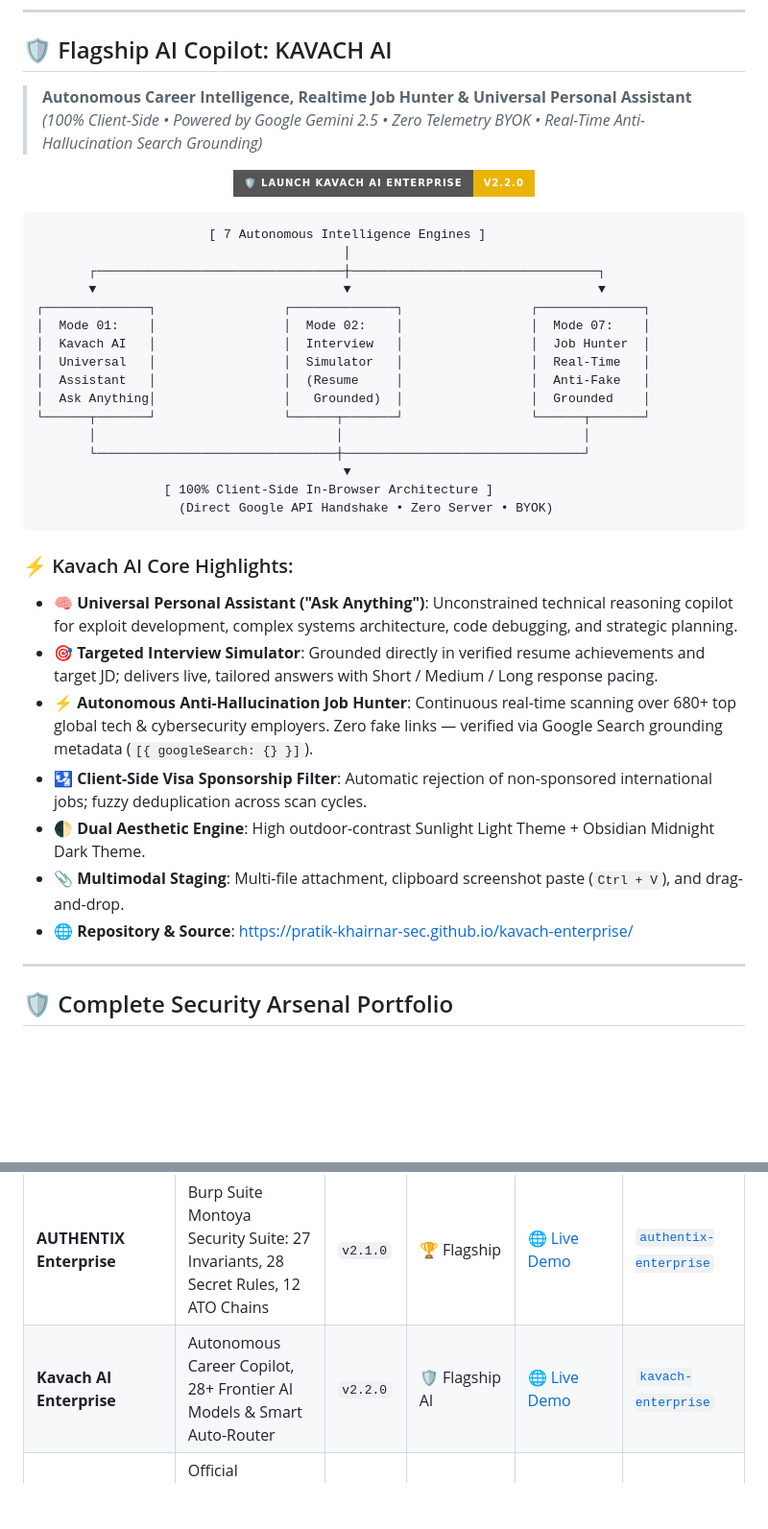
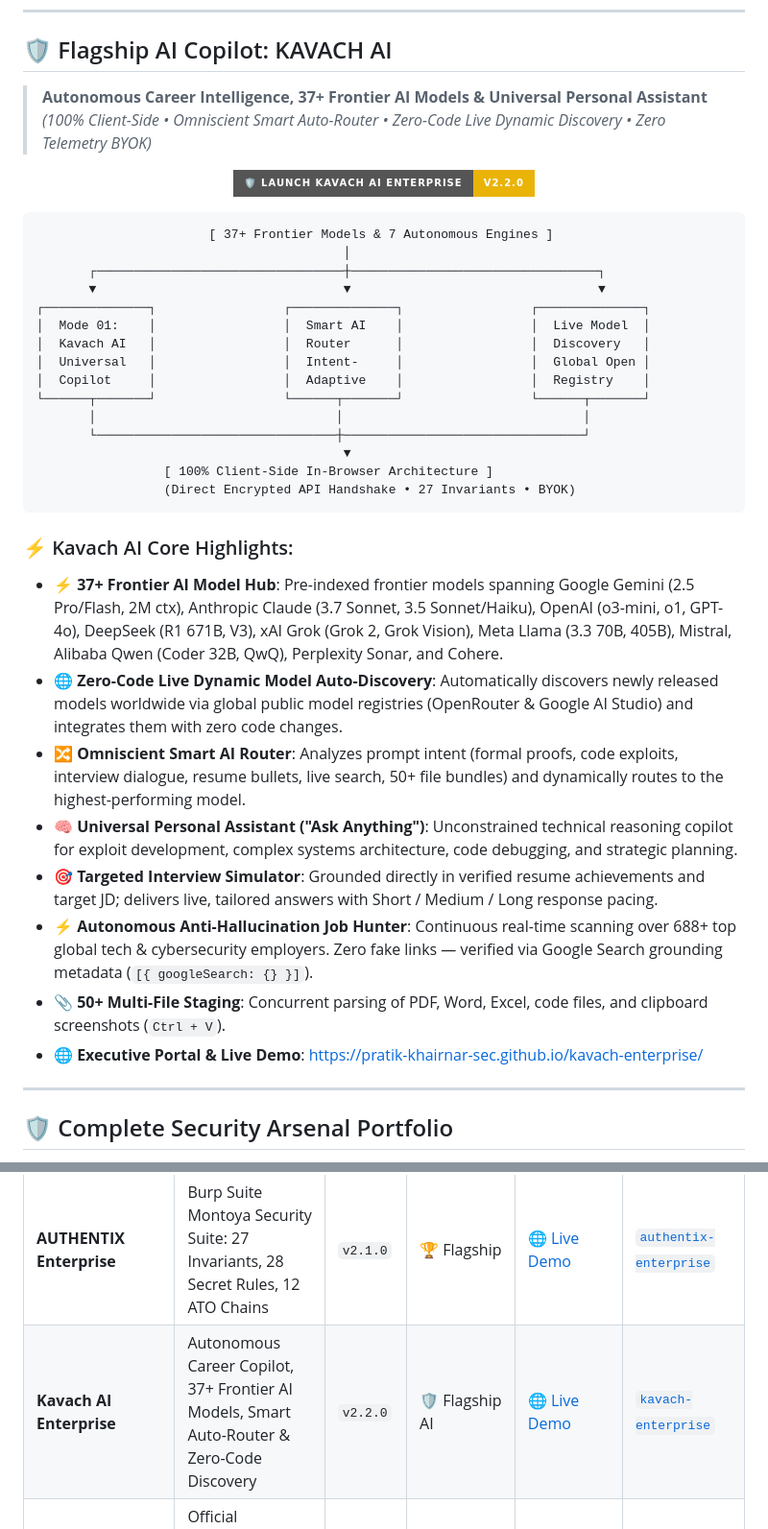
Before and after one commit to pratik-khairnar-sec/pratik-khairnar-sec, a Markdown page: README.md, 2 parts joined by grey strips. Shown at 96% size. GitHub-like rendering; badges without logos; blank space fills up the shorter version.

Commit message:
docs(profile): update Kavach AI flagship with 37+ frontier models & live auto-discovery

````diff
--- a/README.md
+++ b/README.md
@@ -99,8 +99,8 @@ My primary mission is architecting high-velocity, zero-false-positive security v
 ---
 
 ## 🛡️ Flagship AI Copilot: KAVACH AI
-> **Autonomous Career Intelligence, Realtime Job Hunter & Universal Personal Assistant**
-> *(100% Client-Side • Powered by Google Gemini 2.5 • Zero Telemetry BYOK • Real-Time Anti-Hallucination Search Grounding)*
+> **Autonomous Career Intelligence, 37+ Frontier AI Models & Universal Personal Assistant**
+> *(100% Client-Side • Omniscient Smart Auto-Router • Zero-Code Live Dynamic Discovery • Zero Telemetry BYOK)*
 
 <p align="center">
   <a href="https://pratik-khairnar-sec.github.io/kavach-enterprise/" target="_blank">
@@ -109,32 +109,32 @@ My primary mission is architecting high-velocity, zero-false-positive security v
 </p>
 
 ```
-                       [ 7 Autonomous Intelligence Engines ]
+                       [ 37+ Frontier Models & 7 Autonomous Engines ]
                                          │
        ┌─────────────────────────────────┼─────────────────────────────────┐
        ▼                                 ▼                                 ▼
 ┌──────────────┐                 ┌──────────────┐                 ┌──────────────┐
-│  Mode 01:    │                 │  Mode 02:    │                 │  Mode 07:    │
-│  Kavach AI   │                 │  Interview   │                 │  Job Hunter  │
-│  Universal   │                 │  Simulator   │                 │  Real-Time   │
-│  Assistant   │                 │  (Resume     │                 │  Anti-Fake   │
-│  Ask Anything│                 │   Grounded)  │                 │  Grounded    │
+│  Mode 01:    │                 │  Smart AI    │                 │  Live Model  │
+│  Kavach AI   │                 │  Router      │                 │  Discovery   │
+│  Universal   │                 │  Intent-     │                 │  Global Open │
+│  Copilot     │                 │  Adaptive    │                 │  Registry    │
 └──────┬───────┘                 └──────┬───────┘                 └──────┬───────┘
        │                                │                                │
        └────────────────────────────────┼────────────────────────────────┘
                                          ▼
                  [ 100% Client-Side In-Browser Architecture ]
-                   (Direct Google API Handshake • Zero Server • BYOK)
+                 (Direct Encrypted API Handshake • 27 Invariants • BYOK)
 ```
 
 ### ⚡ Kavach AI Core Highlights:
+- ⚡ **37+ Frontier AI Model Hub**: Pre-indexed frontier models spanning Google Gemini (2.5 Pro/Flash, 2M ctx), Anthropic Claude (3.7 Sonnet, 3.5 Sonnet/Haiku), OpenAI (o3-mini, o1, GPT-4o), DeepSeek (R1 671B, V3), xAI Grok (Grok 2, Grok Vision), Meta Llama (3.3 70B, 405B), Mistral, Alibaba Qwen (Coder 32B, QwQ), Perplexity Sonar, and Cohere.
+- 🌐 **Zero-Code Live Dynamic Model Auto-Discovery**: Automatically discovers newly released models worldwide via global public model registries (OpenRouter & Google AI Studio) and integrates them with zero code changes.
+- 🔀 **Omniscient Smart AI Router**: Analyzes prompt intent (formal proofs, code exploits, interview dialogue, resume bullets, live search, 50+ file bundles) and dynamically routes to the highest-performing model.
 - 🧠 **Universal Personal Assistant ("Ask Anything")**: Unconstrained technical reasoning copilot for exploit development, complex systems architecture, code debugging, and strategic planning.
 - 🎯 **Targeted Interview Simulator**: Grounded directly in verified resume achievements and target JD; delivers live, tailored answers with Short / Medium / Long response pacing.
-- ⚡ **Autonomous Anti-Hallucination Job Hunter**: Continuous real-time scanning over 680+ top global tech & cybersecurity employers. Zero fake links — verified via Google Search grounding metadata (`[{ googleSearch: {} }]`).
-- 🛂 **Client-Side Visa Sponsorship Filter**: Automatic rejection of non-sponsored international jobs; fuzzy deduplication across scan cycles.
-- 🌓 **Dual Aesthetic Engine**: High outdoor-contrast Sunlight Light Theme + Obsidian Midnight Dark Theme.
-- 📎 **Multimodal Staging**: Multi-file attachment, clipboard screenshot paste (`Ctrl + V`), and drag-and-drop.
-- 🌐 **Repository & Source**: [https://pratik-khairnar-sec.github.io/kavach-enterprise/](https://pratik-khairnar-sec.github.io/kavach-enterprise/)
+- ⚡ **Autonomous Anti-Hallucination Job Hunter**: Continuous real-time scanning over 688+ top global tech & cybersecurity employers. Zero fake links — verified via Google Search grounding metadata (`[{ googleSearch: {} }]`).
+- 📎 **50+ Multi-File Staging**: Concurrent parsing of PDF, Word, Excel, code files, and clipboard screenshots (`Ctrl + V`).
+- 🌐 **Executive Portal & Live Demo**: [https://pratik-khairnar-sec.github.io/kavach-enterprise/](https://pratik-khairnar-sec.github.io/kavach-enterprise/)
 
 ---
 
@@ -145,7 +145,7 @@ My primary mission is architecting high-velocity, zero-false-positive security v
 | Framework / Tool | Core Functionality | Version | Category | Interactive Demo | Repository |
 |---|---|---|---|---|---|
 | **AUTHENTIX Enterprise** | Burp Suite Montoya Security Suite: 27 Invariants, 28 Secret Rules, 12 ATO Chains | `v2.1.0` | 🏆 Flagship | [🌐 Live Demo](https://pratik-khairnar-sec.github.io/authentix-enterprise/) | [`authentix-enterprise`](https://github.com/pratik-khairnar-sec/authentix-enterprise) |
-| **Kavach AI Enterprise** | Autonomous Career Copilot, 28+ Frontier AI Models & Smart Auto-Router | `v2.2.0` | 🛡️ Flagship AI | [🌐 Live Demo](https://pratik-khairnar-sec.github.io/kavach-enterprise/) | [`kavach-enterprise`](https://github.com/pratik-khairnar-sec/kavach-enterprise) |
+| **Kavach AI Enterprise** | Autonomous Career Copilot, 37+ Frontier AI Models, Smart Auto-Router & Zero-Code Discovery | `v2.2.0` | 🛡️ Flagship AI | [🌐 Live Demo](https://pratik-khairnar-sec.github.io/kavach-enterprise/) | [`kavach-enterprise`](https://github.com/pratik-khairnar-sec/kavach-enterprise) |
 | **Cybersecurity Portfolio & Showcase** | Official Interactive Cybersecurity Portfolio & VAPT Engineer Showcase | `Live` | 🌐 Live Portfolio | [🌐 Live Demo](https://pratik-khairnar-sec.github.io/portfolio/) | [`portfolio`](https://github.com/pratik-khairnar-sec/portfolio) |
 | **ReconArsenal** | Unified OSINT & Passive Threat Surface Suite (Wayback CDX, OTX, Passive DNS, Dorks) | `v1.0.0` | ⚡ Core Suite | [🌐 Live Demo](https://pratik-khairnar-sec.github.io/recon-arsenal/) | [`recon-arsenal`](https://github.com/pratik-khairnar-sec/recon-arsenal) |
 | **Reflectra** | Context-aware XSS scanner with Headless Chrome verification & DOM-sink analysis | `v7.0.0` | 🛡️ AppSec | [🌐 Live Demo](https://pratik-khairnar-sec.github.io/Reflectra/) | [`Reflectra`](https://github.com/pratik-khairnar-sec/Reflectra) |
````
